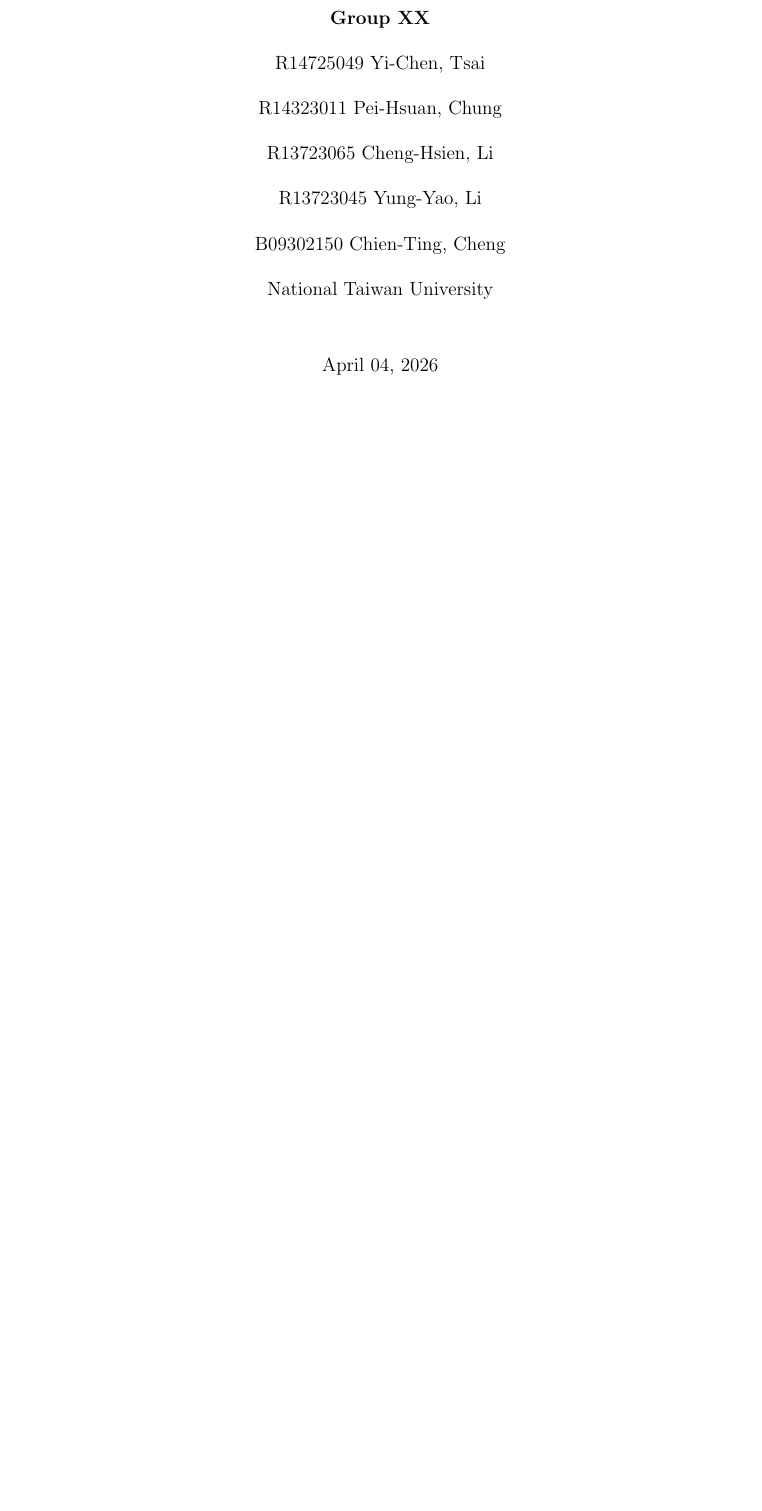
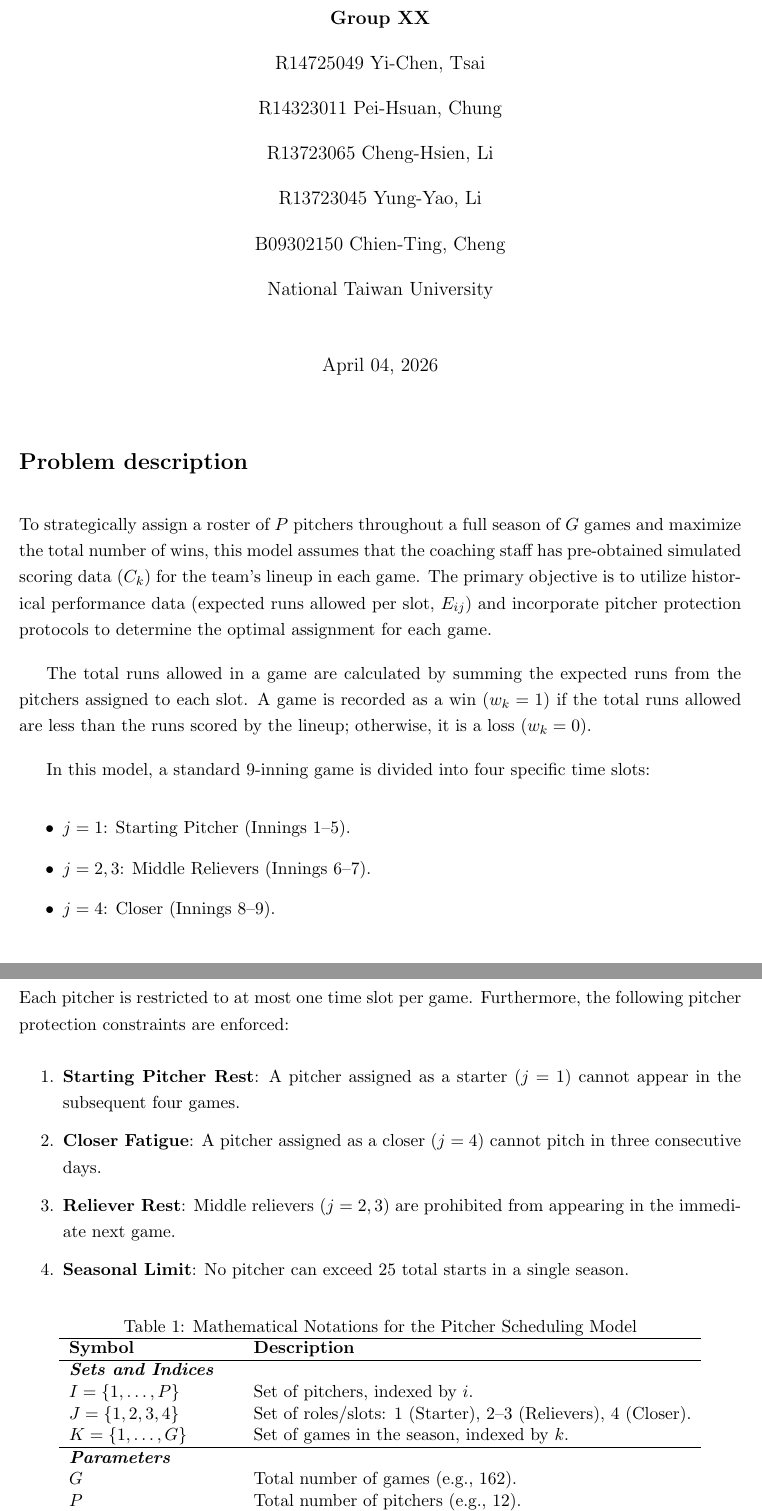
Before and after one commit to tsaiyichen/OR_final_project, a LaTeX document (114-2_OR_final_project.tex): part of page 1 of 6 before the commit and two parts of pages 1 and 2 of 7 after it, the two joined at a grey line, cut so that both start at the same text, the shorter picture padded with empty space. Compiled offline with pdfLaTeX.

Commit message:
Update 114-2_OR_final_project.tex

```diff
--- a/114-2_OR_final_project.tex
+++ b/114-2_OR_final_project.tex
@@ -33,3 +33,38 @@
 
 \maketitle
 
+
+\section*{Problem description}
+
+To strategically assign a roster of $P$ pitchers throughout a full season of $G$ games and maximize the total number of wins, this model assumes that the coaching staff has pre-obtained simulated scoring data ($C_k$) for the team's lineup in each game. The primary objective is to utilize historical performance data (expected runs allowed per slot, $E_{ij}$) and incorporate pitcher protection protocols to determine the optimal assignment for each game.
+
+The total runs allowed in a game are calculated by summing the expected runs from the pitchers assigned to each slot. A game is recorded as a win ($w_k = 1$) if the total runs allowed are less than the runs scored by the lineup; otherwise, it is a loss ($w_k = 0$).
+
+In this model, a standard 9-inning game is divided into four specific time slots:
+\begin{itemize}
+    \item $j=1$: Starting Pitcher (Innings 1--5).
+    \item $j=2, 3$: Middle Relievers (Innings 6--7).
+    \item $j=4$: Closer (Innings 8--9).
+\end{itemize}
+Each pitcher is restricted to at most one time slot per game. Furthermore, the following pitcher protection constraints are enforced:
+\begin{enumerate}
+    \item \textbf{Starting Pitcher Rest}: A pitcher assigned as a starter ($j=1$) cannot appear in the subsequent four games.
+    \item \textbf{Closer Fatigue}: A pitcher assigned as a closer ($j=4$) cannot pitch in three consecutive days.
+    \item \textbf{Reliever Rest}: Middle relievers ($j=2, 3$) are prohibited from appearing in the immediate next game.
+    \item \textbf{Seasonal Limit}: No pitcher can exceed 25 total starts in a single season.
+\end{enumerate}
+
+\begin{table}[h]
+\centering
+\caption{Mathematical Notations for the Pitcher Scheduling Model}
+\begin{tabular}{ll}
+\hline
+\textbf{Symbol} & \textbf{Description} \\ \hline
+\textit{\textbf{Sets and Indices}} & \\
+$I = \{1, \dots, P\}$ & Set of pitchers, indexed by $i$. \\
+$J = \{1, 2, 3, 4\}$ & Set of roles/slots: 1 (Starter), 2--3 (Relievers), 4 (Closer). \\
+$K = \{1, \dots, G\}$ & Set of games in the season, indexed by $k$. \\ \hline
+\textit{\textbf{Parameters}} & \\
+$G$ & Total number of games (e.g., 162). \\
+$P$ & Total number of pitchers (e.g., 12). \\
+$C_k$ & Expected runs scored by the lineup in game $k$. \\
@@ -36,3 +76,5 @@
+\end{tabular}
+\end{table}
 \section{Introduction}
 
 In this project, we collaborate with the IEDO company, which runs a car rental business 24 hours a day, 7 days a week in Taiwan by owning stations and cars of different levels. Customers can visit a station to rent or return a car and seek assistance from customer service representatives. Moreover, for car rental businesses to be welcomed by customers, it is crucial to open sufficient stations so that customers can conveniently access their services.
```
Also changed, not shown: 114-2_OR_final_project.tex (5 more changed lines).
